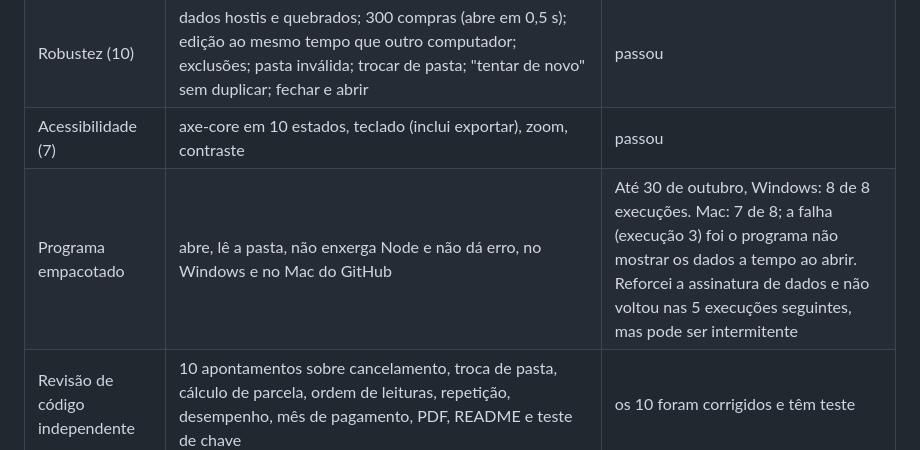
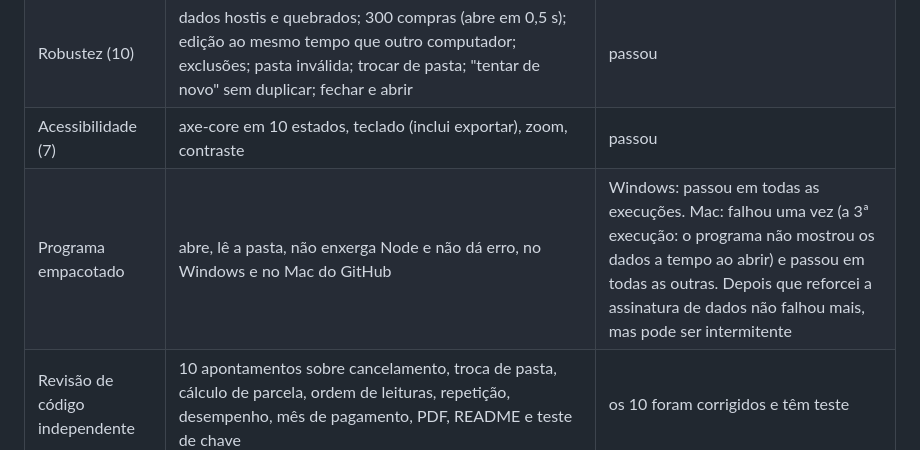
Before and after one commit to JoaoAndrade0/Alpha-Deluxe7, a Markdown page: contas-a-pagar-desktop/docs/RELATORIO.md, the part around the change. Drawn GitHub-style.

Commit message:
Relatório: contagem de execuções do Windows e do Mac sem números que envelhecem
Co-Authored-By: Claude Sonnet 5.5 <noreply@anthropic.com>
Claude-Session: https://claude.ai/code/session_01ViNEMTuCi5jakU6GQTvLoK

```diff
--- a/contas-a-pagar-desktop/docs/RELATORIO.md
+++ b/contas-a-pagar-desktop/docs/RELATORIO.md
@@ -132,7 +132,7 @@ São 95 testes de unidade e 42 verificações com o programa aberto de verdade,
 | Segurança (11) | ataques descritos na seção anterior, inclusive a planilha | passou |
 | Robustez (10) | dados hostis e quebrados; 300 compras (abre em 0,5 s); edição ao mesmo tempo que outro computador; exclusões; pasta inválida; trocar de pasta; "tentar de novo" sem duplicar; fechar e abrir | passou |
 | Acessibilidade (7) | axe-core em 10 estados, teclado (inclui exportar), zoom, contraste | passou |
-| Programa empacotado | abre, lê a pasta, não enxerga Node e não dá erro, no Windows e no Mac do GitHub | Até 30 de outubro, Windows: 8 de 8 execuções. Mac: 7 de 8; a falha (execução 3) foi o programa não mostrar os dados a tempo ao abrir. Reforcei a assinatura de dados e não voltou nas 5 execuções seguintes, mas pode ser intermitente |
+| Programa empacotado | abre, lê a pasta, não enxerga Node e não dá erro, no Windows e no Mac do GitHub | Windows: passou em todas as execuções. Mac: falhou uma vez (a 3ª execução: o programa não mostrou os dados a tempo ao abrir) e passou em todas as outras. Depois que reforcei a assinatura de dados não falhou mais, mas pode ser intermitente |
 | Revisão de código independente | 10 apontamentos sobre cancelamento, troca de pasta, cálculo de parcela, ordem de leituras, repetição, desempenho, mês de pagamento, PDF, README e teste de chave | os 10 foram corrigidos e têm teste |
 
 Problemas que os próprios testes pegaram e que já foram corrigidos:
```
